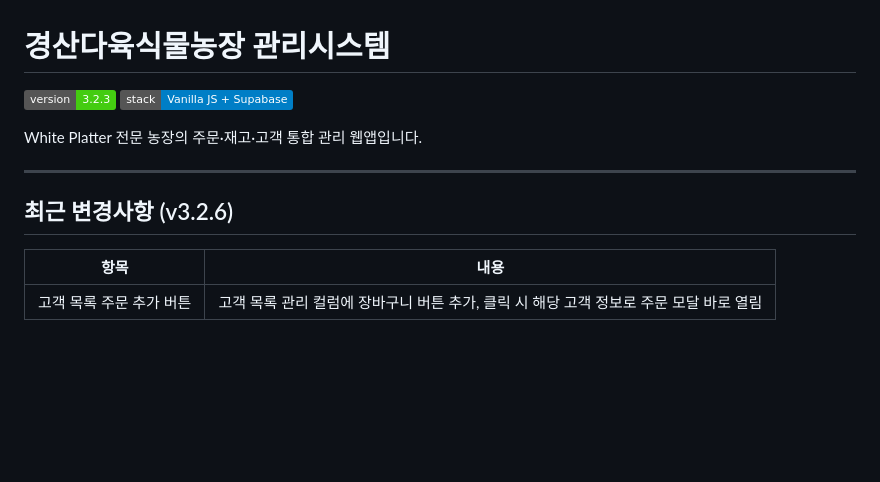
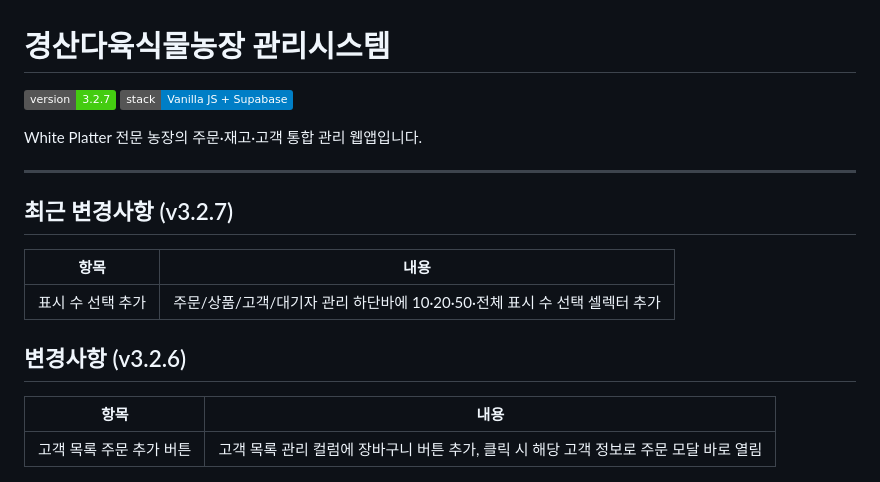
Before and after one commit to da6262/sucplant, a Markdown page: README.md, the part around the change. Drawn GitHub-style; badges without logos; blank space fills up the shorter version.

Commit message:
docs: README v3.2.7 업데이트 - 표시 수 선택 기능 추가 내용 기입
Co-Authored-By: Claude Sonnet 4.6 <noreply@anthropic.com>

```diff
--- a/README.md
+++ b/README.md
@@ -1,13 +1,19 @@
 # 경산다육식물농장 관리시스템
 
-![버전](https://img.shields.io/badge/version-3.2.3-brightgreen)
+![버전](https://img.shields.io/badge/version-3.2.7-brightgreen)
 ![기술](https://img.shields.io/badge/stack-Vanilla%20JS%20%2B%20Supabase-blue)
 
 White Platter 전문 농장의 주문·재고·고객 통합 관리 웹앱입니다.
 
 ---
 
-## 최근 변경사항 (v3.2.6)
+## 최근 변경사항 (v3.2.7)
+
+| 항목 | 내용 |
+|------|------|
+| 표시 수 선택 추가 | 주문/상품/고객/대기자 관리 하단바에 10·20·50·전체 표시 수 선택 셀렉터 추가 |
+
+## 변경사항 (v3.2.6)
 
 | 항목 | 내용 |
 |------|------|
```
